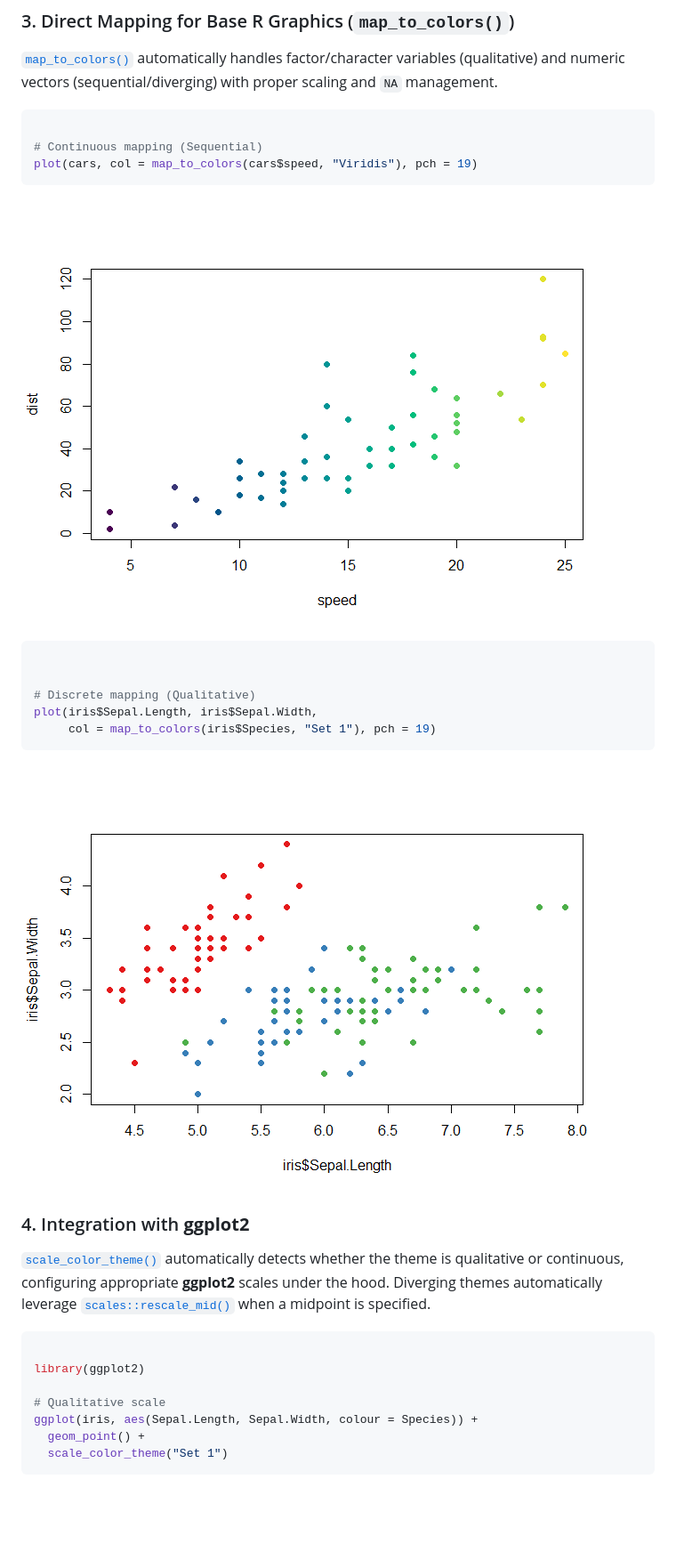
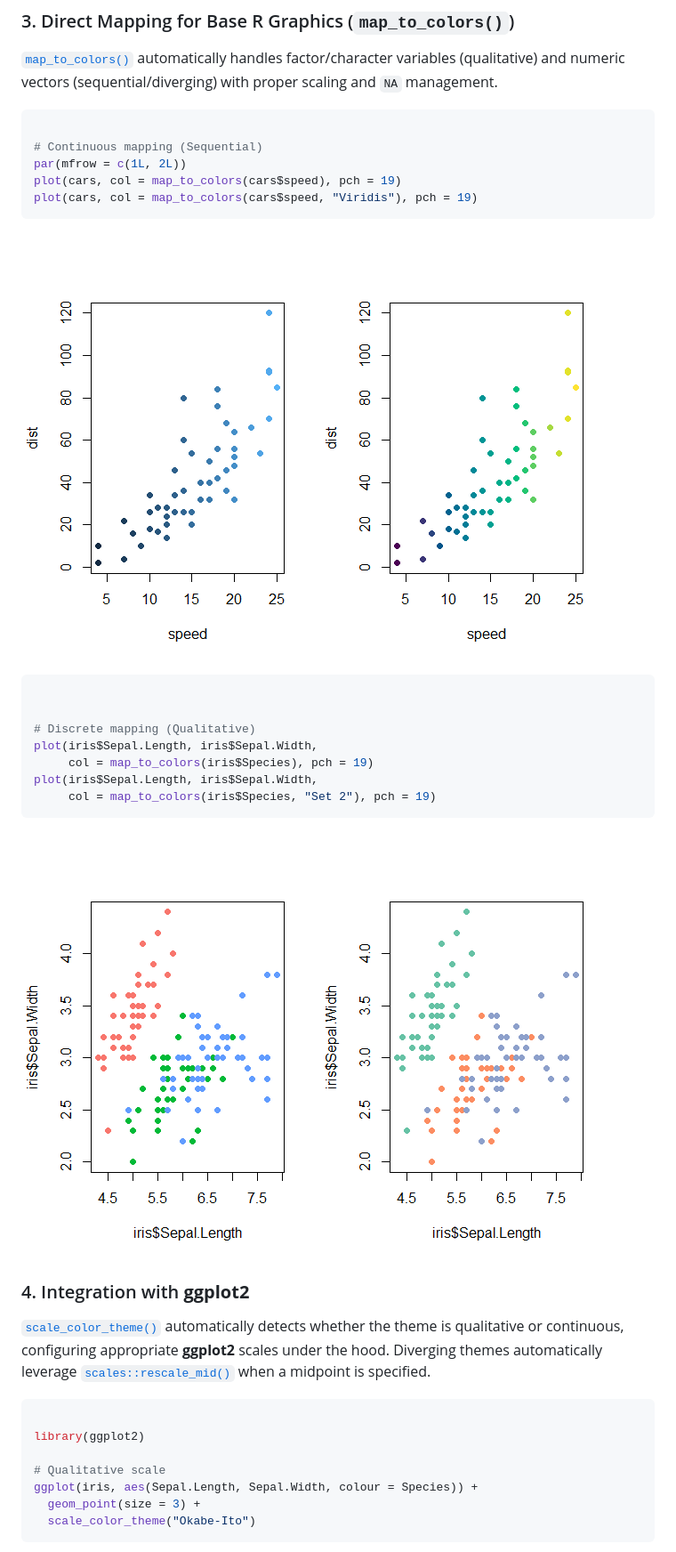
Before and after one commit to ryo-asashi/colortheme, a Markdown page: index.md, the part around one of its changes. Shown at 89% size. GitHub-like rendering; pictures changed too: reference/figures/README-plot_graphics-1.png, reference/figures/README-plot_graphics-2.png; blank space fills up the shorter version.

Commit message:
Deploying to gh-pages from @ ryo-asashi/colortheme@6a056c4a5e06df74e6bb52efd03e414beacf73ac 🚀

````diff
--- a/index.md
+++ b/index.md
@@ -101,6 +129,8 @@ management.
 ``` r
 
 # Continuous mapping (Sequential)
+par(mfrow = c(1L, 2L))
+plot(cars, col = map_to_colors(cars$speed), pch = 19)
 plot(cars, col = map_to_colors(cars$speed, "Viridis"), pch = 19)
 ```
 
@@ -111,7 +141,9 @@ plot(cars, col = map_to_colors(cars$speed, "Viridis"), pch = 19)
 
 # Discrete mapping (Qualitative)
 plot(iris$Sepal.Length, iris$Sepal.Width,
-     col = map_to_colors(iris$Species, "Set 1"), pch = 19)
+     col = map_to_colors(iris$Species), pch = 19)
+plot(iris$Sepal.Length, iris$Sepal.Width,
+     col = map_to_colors(iris$Species, "Set 2"), pch = 19)
 ```
 
 ![](reference/figures/README-plot_graphics-2.png)
@@ -131,8 +163,8 @@ library(ggplot2)
 
 # Qualitative scale
 ggplot(iris, aes(Sepal.Length, Sepal.Width, colour = Species)) +
-  geom_point() +
-  scale_color_theme("Set 1")
+  geom_point(size = 3) +
+  scale_color_theme("Okabe-Ito")
 ```
 
 ![](reference/figures/README-plot_ggplot2-1.png)
````
Also changed, not shown: other parts of index.md (+38 -10 lines), reference/figures/README-plot_ggplot2-1.png, reference/figures/README-plot_ggplot2-2.png, 4 other files.
